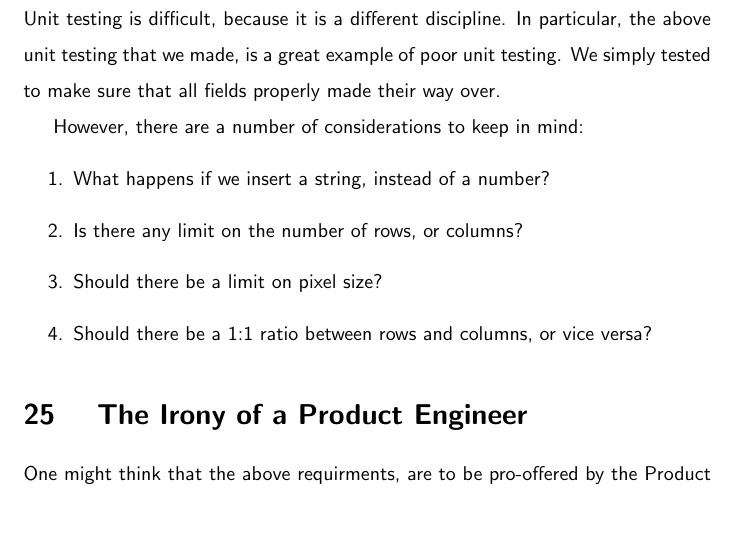
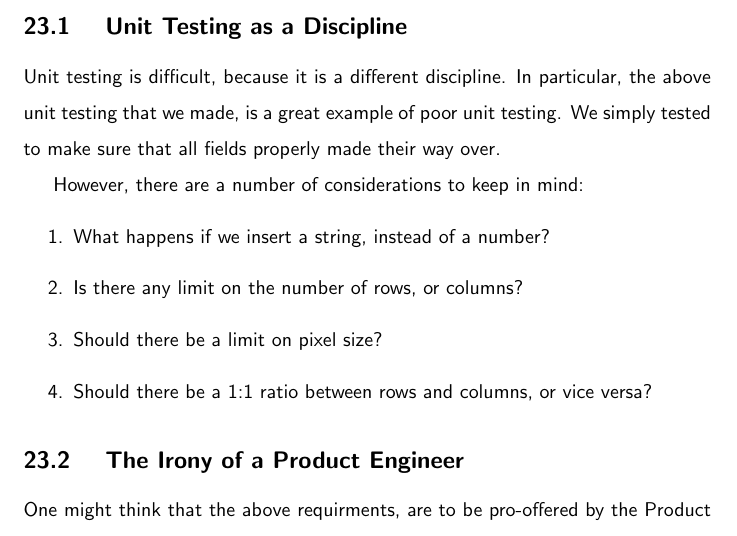
Before and after one commit to razroo/angular-content, a LaTeX document (main.tex, which reads unit-testing/unit-testing.tex): part of page 70 of 70, cut at the place of the change. Compiled offline with pdfLaTeX.

Commit message:
Change over the sections to subsections for the unit testing chapter.

```diff
--- a/unit-testing/unit-testing.tex
+++ b/unit-testing/unit-testing.tex
@@ -56,7 +56,7 @@ However, there are a number of considerations to keep in mind:
   \item Should there be a 1:1 ratio between rows and columns, or vice versa?
 \end{enumerate}
 
-\section{ The Irony of a Product Engineer }
+\subsection{ The Irony of a Product Engineer }
 One might think that the above requirments, are to be pro-offered by the Product
 and to be tested by QA. However, at the end of the day, if these issues exist,
 it will mean that the software you created will be lackluster. [This indeed
```
Also changed, not shown: unit-testing/unit-testing.tex (2 more changed lines).
